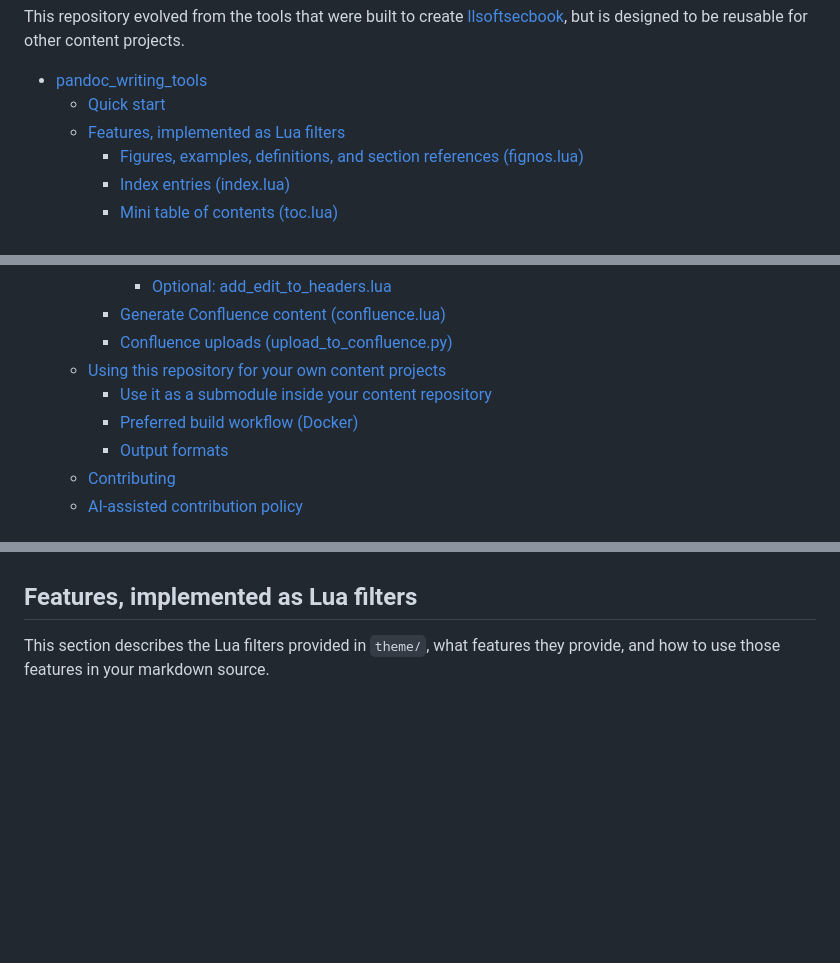
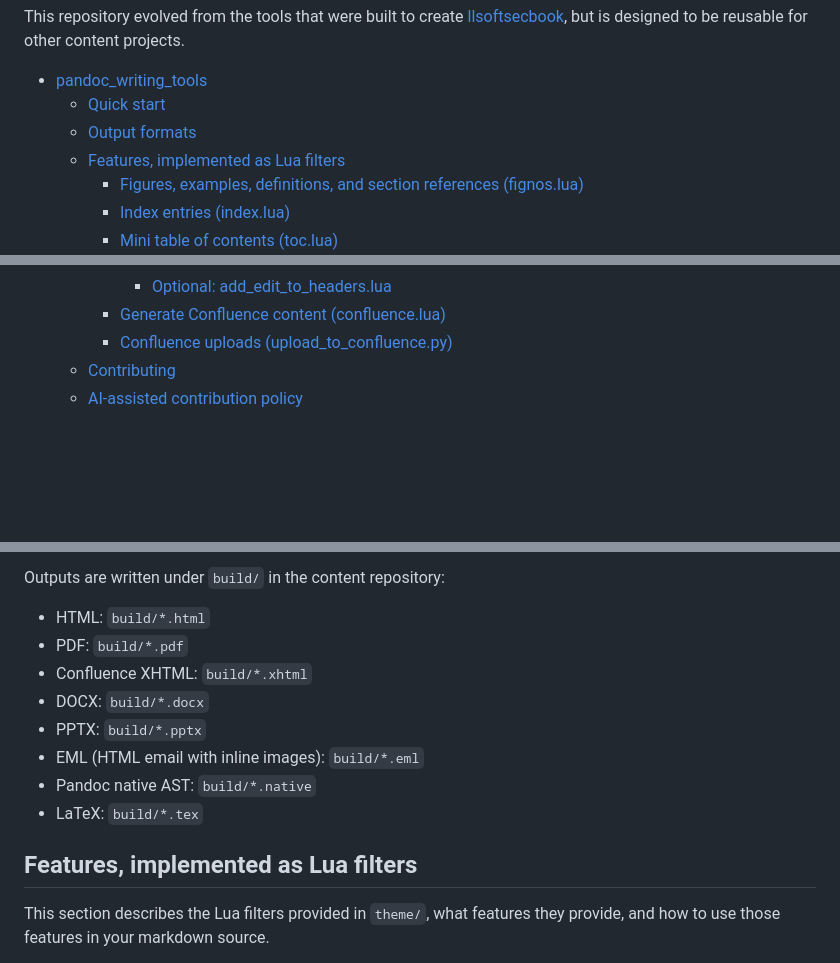
Before and after one commit to kbeyls/pandoc_writing_tools, a Markdown page: README.md, 3 parts joined by grey strips. Rendered like a GitHub page; blank space fills up the shorter version.

```diff
--- a/README.md
+++ b/README.md
@@ -13,6 +13,7 @@ be reusable for other content projects.
 
 - [pandoc_writing_tools](#pandoc_writing_tools)
   - [Quick start](#quick-start)
+  - [Output formats](#output-formats)
   - [Features, implemented as Lua filters](#features-implemented-as-lua-filters)
     - [Figures, examples, definitions, and section references (fignos.lua)](#figures-examples-definitions-and-section-references-fignoslua)
     - [Index entries (index.lua)](#index-entries-indexlua)
@@ -26,10 +27,6 @@ be reusable for other content projects.
       - [Optional: add_edit_to_headers.lua](#optional-add_edit_to_headerslua)
     - [Generate Confluence content (confluence.lua)](#generate-confluence-content-confluencelua)
     - [Confluence uploads (upload_to_confluence.py)](#confluence-uploads-upload_to_confluencepy)
-  - [Using this repository for your own content projects](#using-this-repository-for-your-own-content-projects)
-    - [Use it as a submodule inside your content repository](#use-it-as-a-submodule-inside-your-content-repository)
-    - [Preferred build workflow (Docker)](#preferred-build-workflow-docker)
-    - [Output formats](#output-formats)
   - [Contributing](#contributing)
   - [AI-assisted contribution policy](#ai-assisted-contribution-policy)
 
@@ -56,3 +149,13 @@ be reusable for other content projects.
+Outputs are written under `build/` in the content repository:
+
+- HTML: `build/*.html`
+- PDF: `build/*.pdf`
+- Confluence XHTML: `build/*.xhtml`
+- DOCX: `build/*.docx`
+- PPTX: `build/*.pptx`
+- EML (HTML email with inline images): `build/*.eml`
+- Pandoc native AST: `build/*.native`
+- LaTeX: `build/*.tex`
 
 ## Features, implemented as Lua filters
 
```
Also changed, not shown: other parts of README.md (+96 -56 lines).
